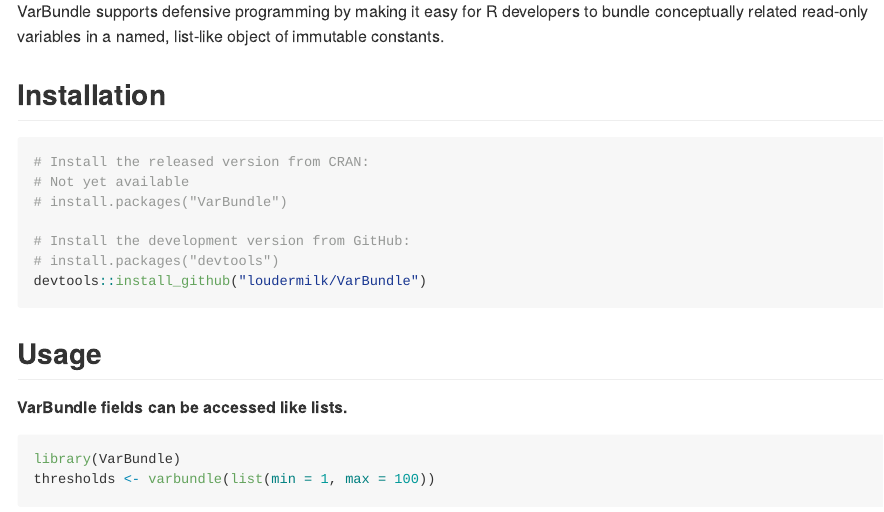
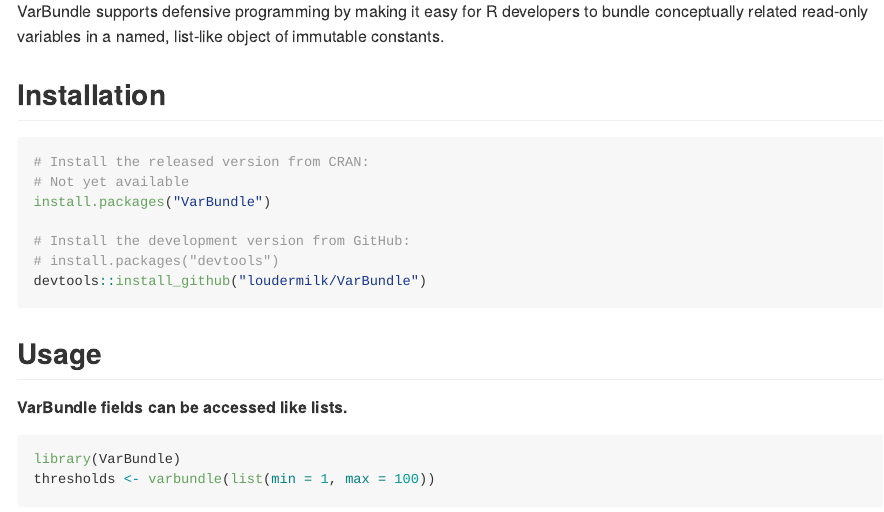
Before and after one commit to loudermilk/VarBundle, an R Markdown document (README.Rmd): the page in a window 1100 px wide, from 270 px down. Rendered offline with R 4.5, knitr and Pandoc, with nearby package versions; some code elsewhere in the file could not run offline; common packages that the code uses without loading them are loaded.

Commit message:
Update README.Rmd
Can now install directly from CRAN - modified README.Rmd

````diff
--- a/README.Rmd
+++ b/README.Rmd
@@ -27,7 +27,7 @@
 ```{r installation, eval = FALSE}
 # Install the released version from CRAN:
 # Not yet available
-# install.packages("VarBundle")
+install.packages("VarBundle")
 
 # Install the development version from GitHub:
 # install.packages("devtools")
````
